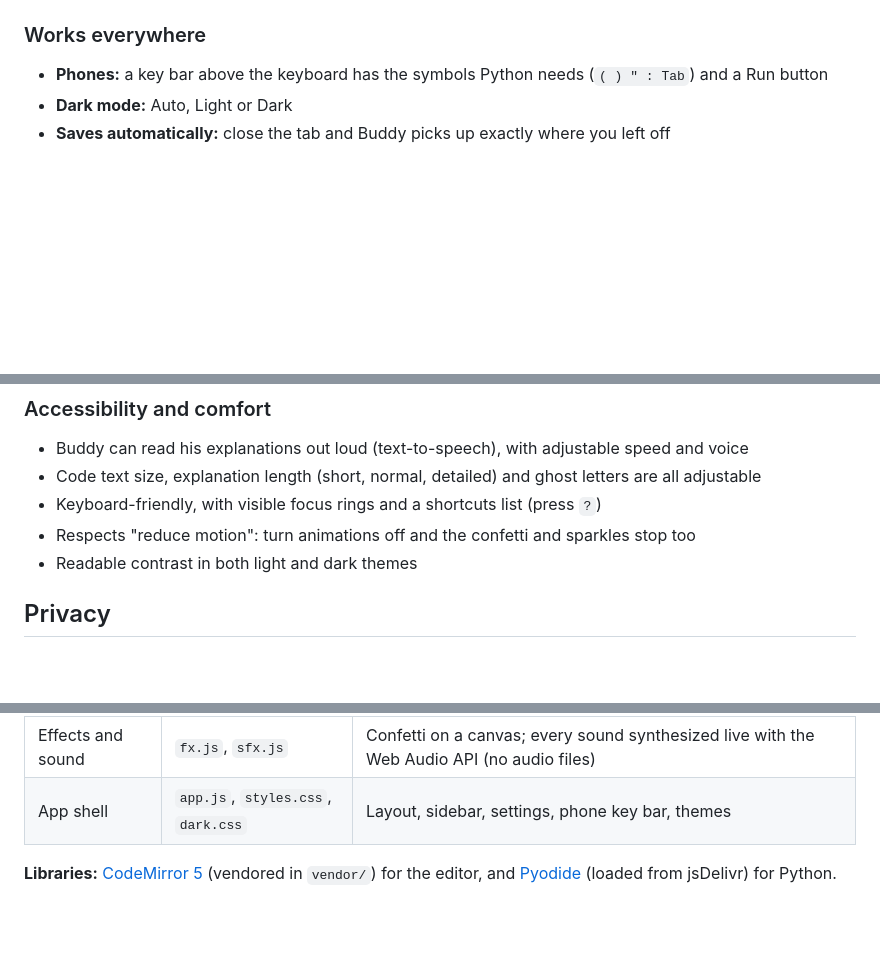
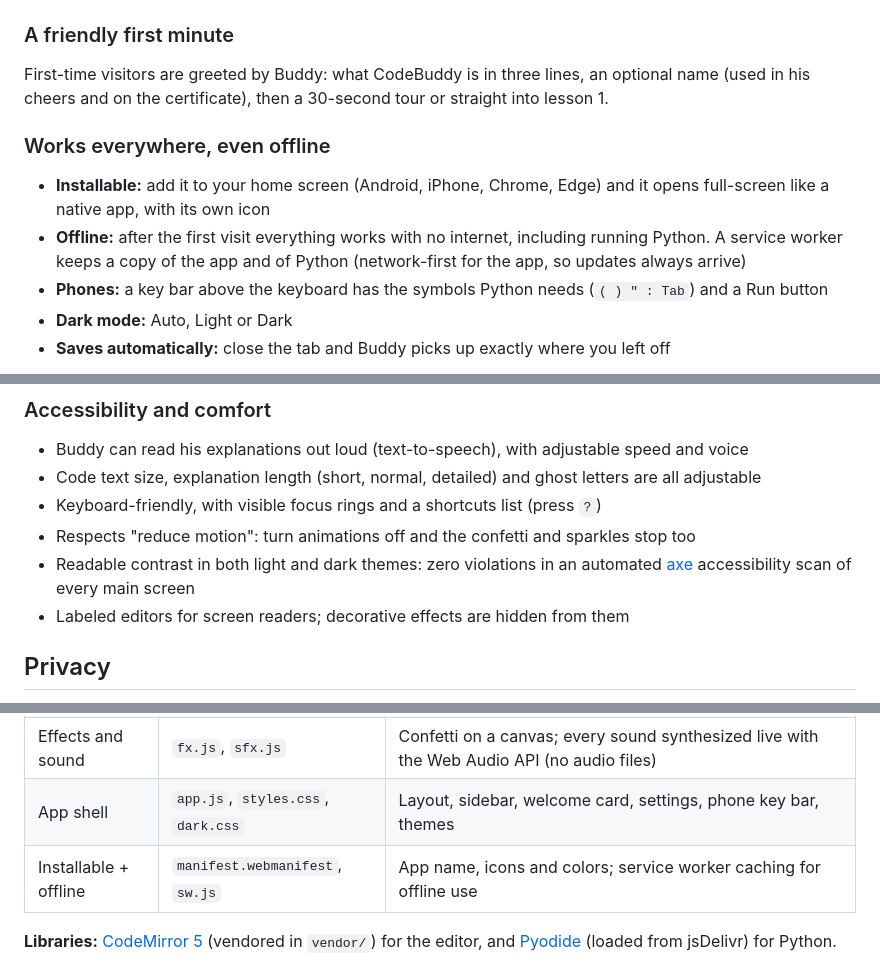
Before and after one commit to vitamindgoat/code-buddy, a Markdown page: README.md, 3 parts joined by grey strips. Rendered like a GitHub page; blank space fills up the shorter version.

Commit message:
README + SUBMISSION: welcome card, installable/offline, accessibility results, offline demo shot
Co-Authored-By: Claude Opus 5.5 <noreply@anthropic.com>
Claude-Session: https://claude.ai/code/session_01QToZiQjyG1uAAb7BpbeVpi

```diff
--- a/README.md
+++ b/README.md
@@ -52,7 +52,12 @@ After each guided lesson there's a practice with the same idea and no step-by-st
 ![Trophies](docs/trophies.png)
 ![Certificate](docs/certificate.png)
 
-### Works everywhere
+### A friendly first minute
+First-time visitors are greeted by Buddy: what CodeBuddy is in three lines, an optional name (used in his cheers and on the certificate), then a 30-second tour or straight into lesson 1.
+
+### Works everywhere, even offline
+- **Installable:** add it to your home screen (Android, iPhone, Chrome, Edge) and it opens full-screen like a native app, with its own icon
+- **Offline:** after the first visit everything works with no internet, including running Python. A service worker keeps a copy of the app and of Python (network-first for the app, so updates always arrive)
 - **Phones:** a key bar above the keyboard has the symbols Python needs (`( ) " : Tab`) and a Run button
 - **Dark mode:** Auto, Light or Dark
 - **Saves automatically:** close the tab and Buddy picks up exactly where you left off
@@ -66,7 +71,8 @@ After each guided lesson there's a practice with the same idea and no step-by-st
 - Code text size, explanation length (short, normal, detailed) and ghost letters are all adjustable
 - Keyboard-friendly, with visible focus rings and a shortcuts list (press `?`)
 - Respects "reduce motion": turn animations off and the confetti and sparkles stop too
-- Readable contrast in both light and dark themes
+- Readable contrast in both light and dark themes: zero violations in an automated [axe](https://github.com/dequelabs/axe-core) accessibility scan of every main screen
+- Labeled editors for screen readers; decorative effects are hidden from them
 
 ## Privacy
 
@@ -87,7 +93,8 @@ Plain HTML, CSS and JavaScript. No framework and no build step.
 | Scratch pad | `scratch.js` | Infinite whiteboard: pen, highlighter, eraser, zoom, pan, undo, export |
 | Badges, certificate | `badges.js`, `finish.js` | Achievements, toasts, canvas-drawn certificate and share card |
 | Effects and sound | `fx.js`, `sfx.js` | Confetti on a canvas; every sound synthesized live with the Web Audio API (no audio files) |
-| App shell | `app.js`, `styles.css`, `dark.css` | Layout, sidebar, settings, phone key bar, themes |
+| App shell | `app.js`, `styles.css`, `dark.css` | Layout, sidebar, welcome card, settings, phone key bar, themes |
+| Installable + offline | `manifest.webmanifest`, `sw.js` | App name, icons and colors; service worker caching for offline use |
 
 **Libraries:** [CodeMirror 5](https://codemirror.net/5/) (vendored in `vendor/`) for the editor, and [Pyodide](https://pyodide.org) (loaded from jsDelivr) for Python.
 
```
Also changed, not shown: other parts of README.md (+1 -1 lines), SUBMISSION.md (+4 -2 lines).
